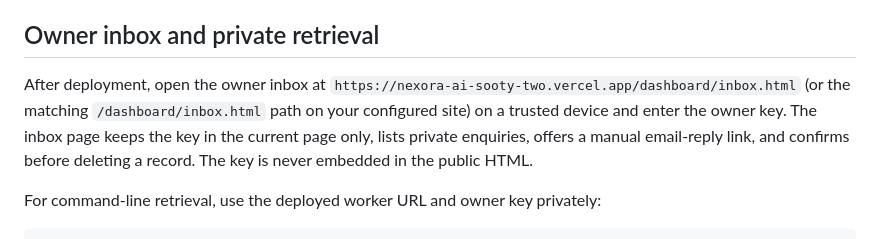
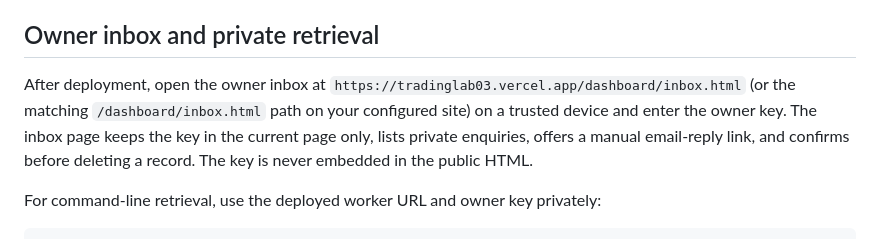
Before and after one commit to maazxhasan-hue/Tradinglab03-, a Markdown page: worker/README.md, the part around the change. GitHub-like rendering.

Commit message:
Document the current public owner inbox URL

```diff
--- a/worker/README.md
+++ b/worker/README.md
@@ -30,7 +30,7 @@ If the Cloudflare credentials or owner key are missing, deployment intentionally
 
 ## Owner inbox and private retrieval
 
-After deployment, open the owner inbox at `https://nexora-ai-sooty-two.vercel.app/dashboard/inbox.html` (or the matching `/dashboard/inbox.html` path on your configured site) on a trusted device and enter the owner key. The inbox page keeps the key in the current page only, lists private enquiries, offers a manual email-reply link, and confirms before deleting a record. The key is never embedded in the public HTML.
+After deployment, open the owner inbox at `https://tradinglab03.vercel.app/dashboard/inbox.html` (or the matching `/dashboard/inbox.html` path on your configured site) on a trusted device and enter the owner key. The inbox page keeps the key in the current page only, lists private enquiries, offers a manual email-reply link, and confirms before deleting a record. The key is never embedded in the public HTML.
 
 For command-line retrieval, use the deployed worker URL and owner key privately:
 
```
